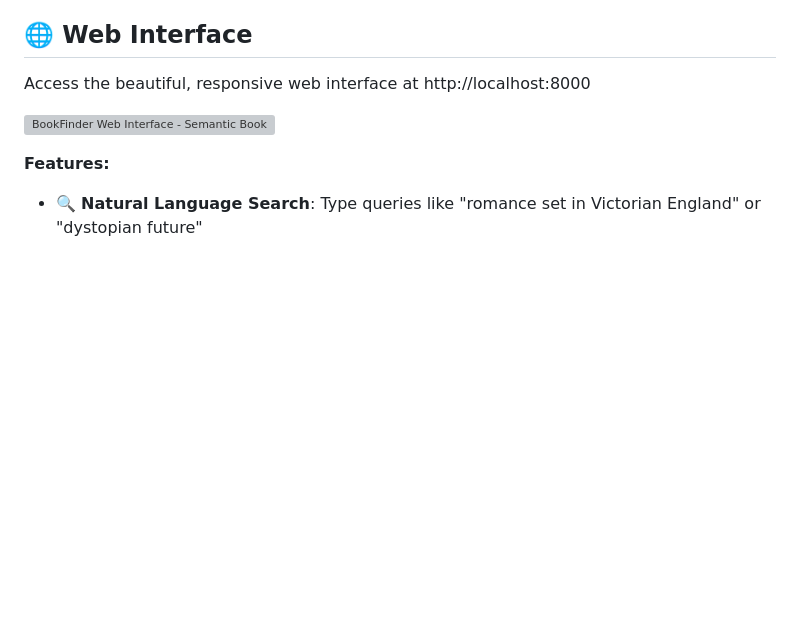
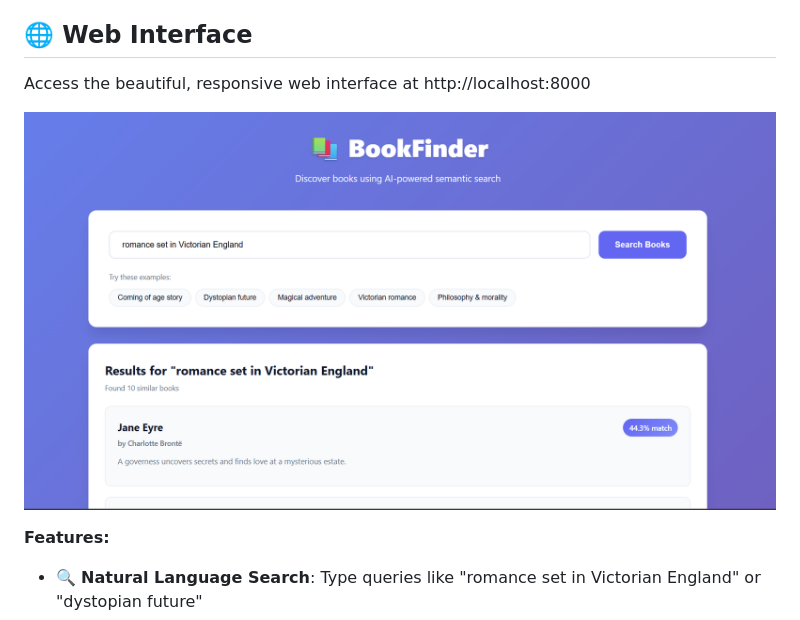
Before and after one commit to khelanmodi/Book-Finder, a Markdown page: README.md, the part around the change. GitHub-like rendering; blank space fills up the shorter version; grey boxes are pictures that could not be loaded.

```diff
--- a/README.md
+++ b/README.md
@@ -176,7 +176,7 @@ curl -X POST "http://localhost:8000/api/v1/books/search/text" \
 
 Access the beautiful, responsive web interface at http://localhost:8000
 
-![BookFinder Web Interface - Semantic Book Search](/Book%20Finder/docs/images/bookfinder-web-interface.png)
+![BookFinder Web Interface - Semantic Book Search](/docs/images/bookfinder-web-interface.png)
 
 **Features:**
 - 🔍 **Natural Language Search**: Type queries like "romance set in Victorian England" or "dystopian future"
```
